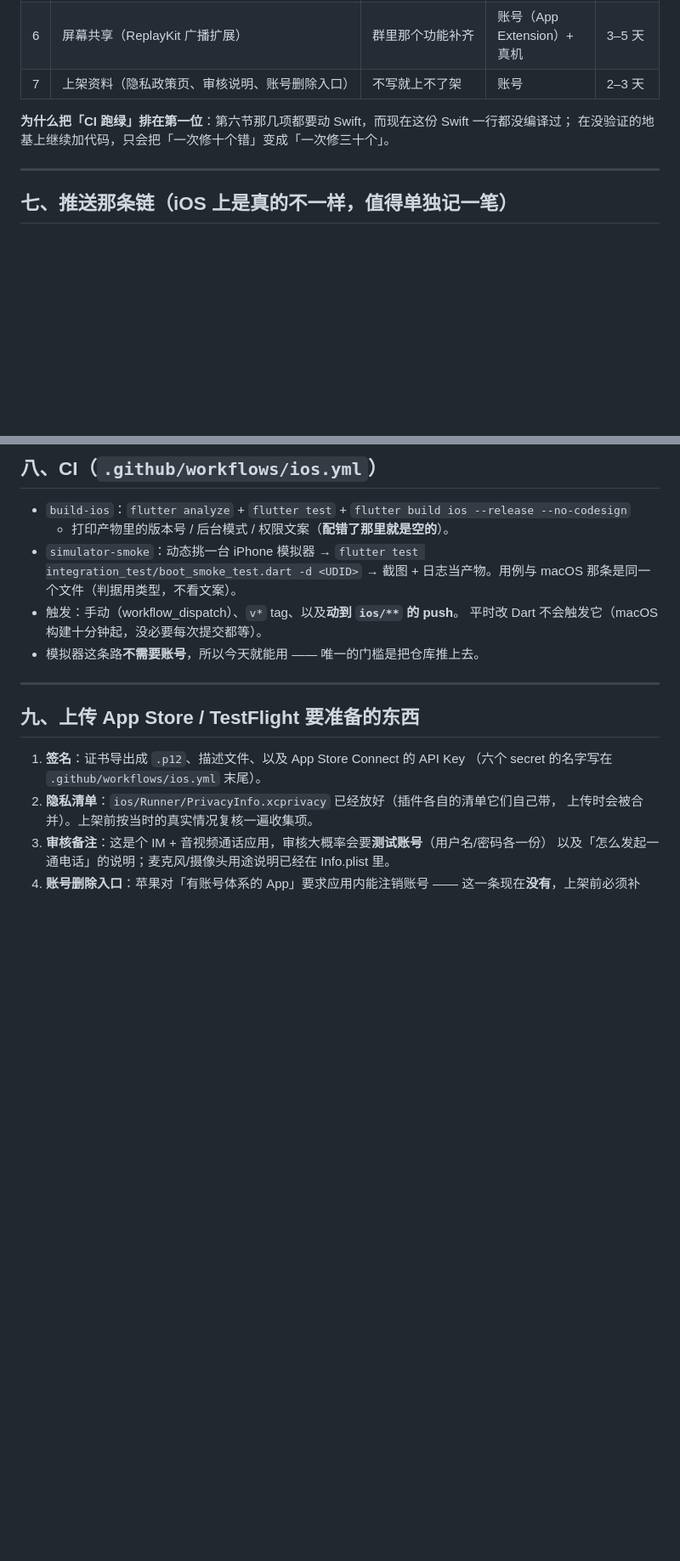
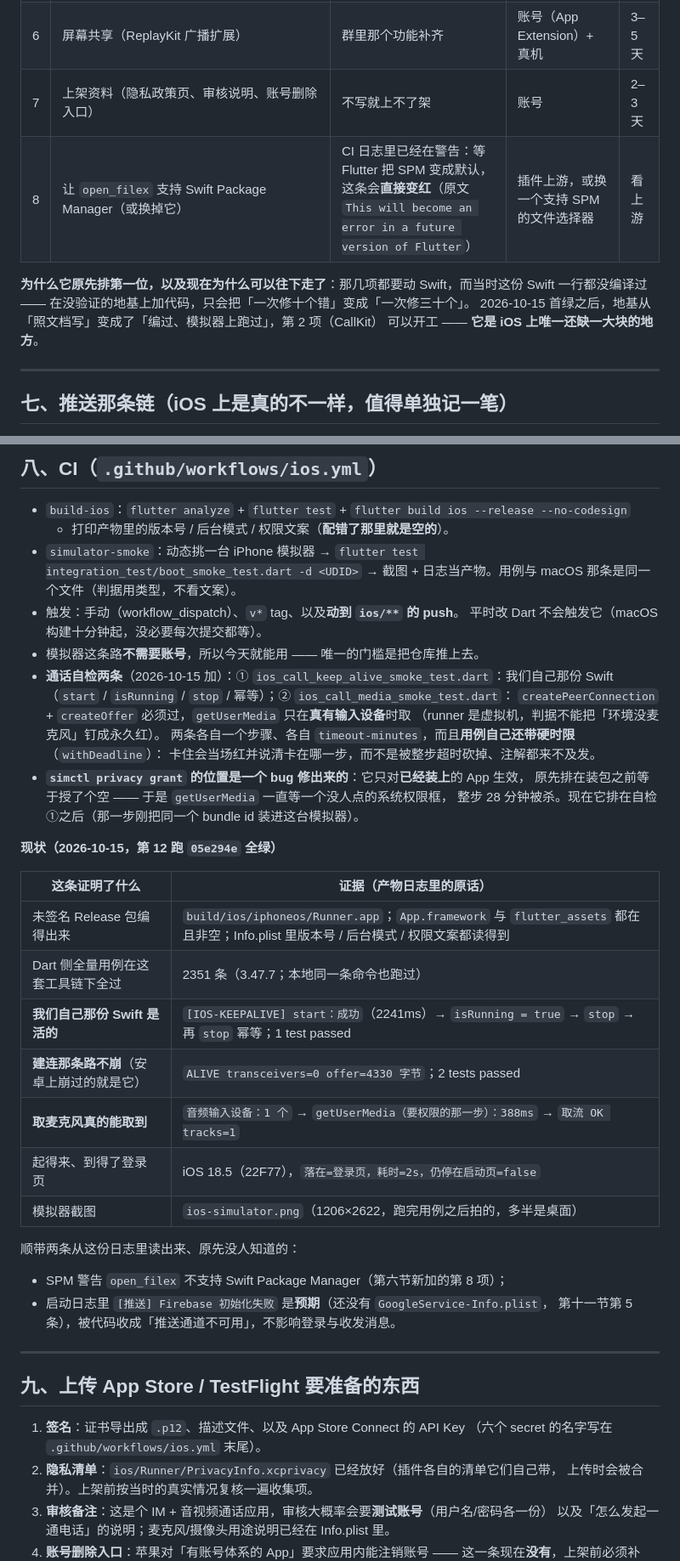
Before and after one commit to tianencollegework-wq/gl-desktop, a Markdown page: docs/release/ios-plan.md, 2 parts joined by grey strips. Shown at 85% size. Drawn GitHub-style; blank space fills up the shorter version.

```diff
--- a/docs/release/ios-plan.md
+++ b/docs/release/ios-plan.md
@@ -177,9 +188,12 @@
 | 5 | 画中画（AVPictureInPictureController） | 通话切出去还能看着对方 | 真机 | 3–5 天 |
 | 6 | 屏幕共享（ReplayKit 广播扩展） | 群里那个功能补齐 | 账号（App Extension）+ 真机 | 3–5 天 |
 | 7 | 上架资料（隐私政策页、审核说明、账号删除入口） | 不写就上不了架 | 账号 | 2–3 天 |
+| 8 | 让 `open_filex` 支持 Swift Package Manager（或换掉它） | CI 日志里已经在警告：等 Flutter 把 SPM 变成默认，这条会**直接变红**（原文 `This will become an error in a future version of Flutter`） | 插件上游，或换一个支持 SPM 的文件选择器 | 看上游 |
 
-**为什么把「CI 跑绿」排在第一位**：第六节那几项都要动 Swift，而现在这份 Swift 一行都没编译过；
-在没验证的地基上继续加代码，只会把「一次修十个错」变成「一次修三十个」。
+**为什么它原先排第一位，以及现在为什么可以往下走了**：那几项都要动 Swift，而当时这份
+Swift 一行都没编译过 —— 在没验证的地基上加代码，只会把「一次修十个错」变成「一次修三十个」。
+2026-10-15 首绿之后，地基从「照文档写」变成了「编过、模拟器上跑过」，第 2 项（CallKit）
+可以开工 —— **它是 iOS 上唯一还缺一大块的地方**。
 
 ---
 
@@ -209,6 +223,32 @@
 * 触发：手动（workflow_dispatch）、`v*` tag、以及**动到 `ios/**` 的 push**。
   平时改 Dart 不会触发它（macOS 构建十分钟起，没必要每次提交都等）。
 * 模拟器这条路**不需要账号**，所以今天就能用 —— 唯一的门槛是把仓库推上去。
+* **通话自检两条**（2026-10-15 加）：① `ios_call_keep_alive_smoke_test.dart`：我们自己那份
+  Swift（`start` / `isRunning` / `stop` / 幂等）；② `ios_call_media_smoke_test.dart`：
+  `createPeerConnection` + `createOffer` 必须过，`getUserMedia` 只在**真有输入设备**时取
+  （runner 是虚拟机，判据不能把「环境没麦克风」钉成永久红）。
+  两条各自一个步骤、各自 `timeout-minutes`，而且**用例自己还带硬时限**（`withDeadline`）：
+  卡住会当场红并说清卡在哪一步，而不是被整步超时砍掉、注解都来不及发。
+* **`simctl privacy grant` 的位置是一个 bug 修出来的**：它只对**已经装上**的 App 生效，
+  原先排在装包之前等于授了个空 —— 于是 `getUserMedia` 一直等一个没人点的系统权限框，
+  整步 28 分钟被杀。现在它排在自检①之后（那一步刚把同一个 bundle id 装进这台模拟器）。
+
+**现状（2026-10-15，第 12 跑 `05e294e` 全绿）**
+
+| 这条证明了什么 | 证据（产物日志里的原话） |
+|---|---|
+| 未签名 Release 包编得出来 | `build/ios/iphoneos/Runner.app`；`App.framework` 与 `flutter_assets` 都在且非空；Info.plist 里版本号 / 后台模式 / 权限文案都读得到 |
+| Dart 侧全量用例在这套工具链下全过 | 2351 条（3.47.7；本地同一条命令也跑过） |
+| **我们自己那份 Swift 是活的** | `[IOS-KEEPALIVE] start：成功`（2241ms）→ `isRunning = true` → `stop` → 再 `stop` 幂等；1 test passed |
+| **建连那条路不崩**（安卓上崩过的就是它） | `ALIVE transceivers=0 offer=4330 字节`；2 tests passed |
+| **取麦克风真的能取到** | `音频输入设备：1 个` → `getUserMedia（要权限的那一步）：388ms` → `取流 OK tracks=1` |
+| 起得来、到得了登录页 | iOS 18.5（22F77），`落在=登录页，耗时=2s，仍停在启动页=false` |
+| 模拟器截图 | `ios-simulator.png`（1206×2622，跑完用例之后拍的，多半是桌面） |
+
+顺带两条从这份日志里读出来、原先没人知道的：
+* SPM 警告 `open_filex` 不支持 Swift Package Manager（第六节新加的第 8 项）；
+* 启动日志里 `[推送] Firebase 初始化失败` 是**预期**（还没有 `GoogleService-Info.plist`，
+  第十一节第 5 条），被代码收成「推送通道不可用」，不影响登录与收发消息。
 
 ---
 
```
Also changed, not shown: other parts of docs/release/ios-plan.md (+55 -36 lines).
